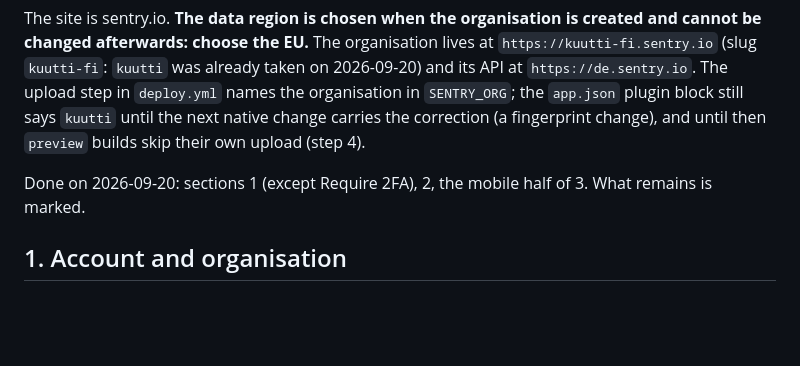
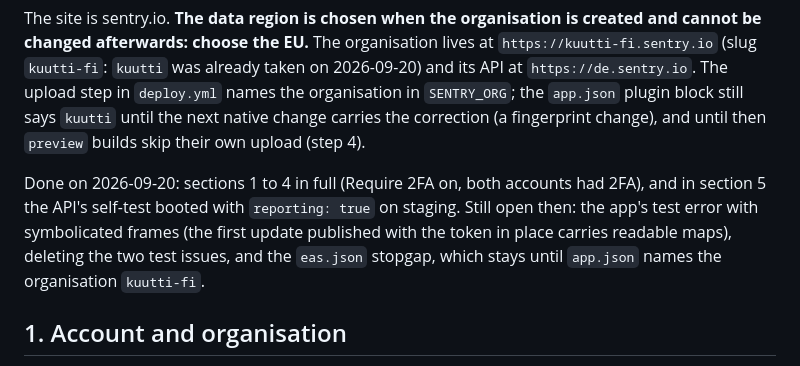
Before and after one commit to kuutti-fi/kuutti-app, a Markdown page: docs/runbooks/sentry-setup.md, the part around the change. Rendered like a GitHub page; blank space fills up the shorter version.

Commit message:
Sentry runbook: sections 1 to 4 done, the API self-test proven on staging
The API booted on staging with reporting on and sent its self-test
event (#11). What remains is written down: the app's test error with
symbolicated frames, the test issues, and the eas.json stopgap that
stays until app.json names the organisation kuutti-fi.

Co-Authored-By: Claude Fable 5.1 <noreply@anthropic.com>
Signed-off-by: Nikolai Denissov <nikolai.denissov@gmail.com>

```diff
--- a/docs/runbooks/sentry-setup.md
+++ b/docs/runbooks/sentry-setup.md
@@ -4,7 +4,7 @@ Error reporting only (TD-19, #11): unhandled errors from the API and the app, wi
 
 The site is sentry.io. **The data region is chosen when the organisation is created and cannot be changed afterwards: choose the EU.** The organisation lives at `https://kuutti-fi.sentry.io` (slug `kuutti-fi`: `kuutti` was already taken on 2026-09-20) and its API at `https://de.sentry.io`. The upload step in `deploy.yml` names the organisation in `SENTRY_ORG`; the `app.json` plugin block still says `kuutti` until the next native change carries the correction (a fingerprint change), and until then `preview` builds skip their own upload (step 4).
 
-Done on 2026-09-20: sections 1 (except Require 2FA), 2, the mobile half of 3. What remains is marked.
+Done on 2026-09-20: sections 1 to 4 in full (Require 2FA on, both accounts had 2FA), and in section 5 the API's self-test booted with `reporting: true` on staging. Still open then: the app's test error with symbolicated frames (the first update published with the token in place carries readable maps), deleting the two test issues, and the `eas.json` stopgap, which stays until `app.json` names the organisation `kuutti-fi`.
 
 ## 1. Account and organisation
 
```
